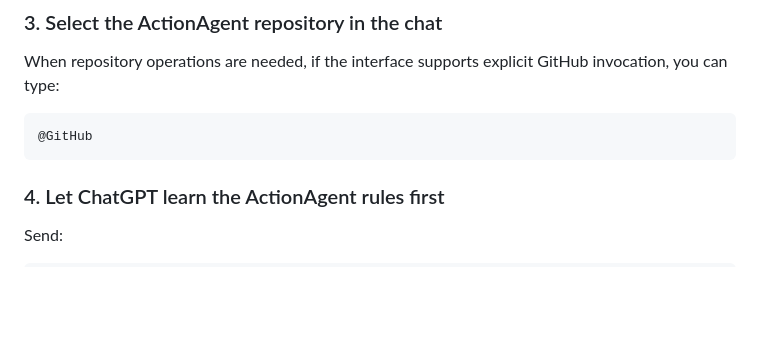
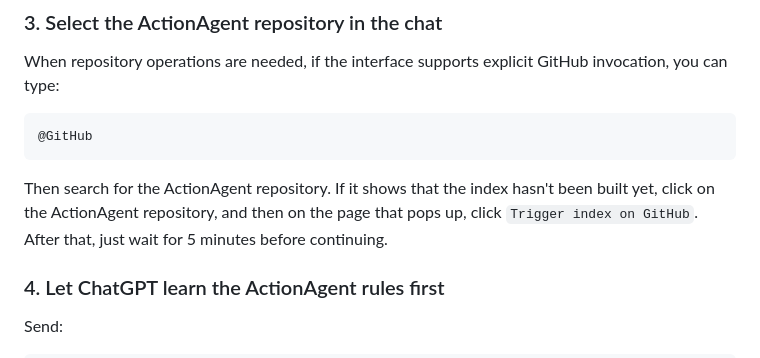
Before and after one commit to TheD0ubleC/ActionAgent, a Markdown page: README.md, the part around the change. Drawn GitHub-style; blank space fills up the shorter version.

````diff
--- a/README.md
+++ b/README.md
@@ -111,6 +111,8 @@ When repository operations are needed, if the interface supports explicit GitHub
 ```text
 @GitHub
 ```
+
+Then search for the ActionAgent repository. If it shows that the index hasn't been built yet, click on the ActionAgent repository, and then on the page that pops up, click `Trigger index on GitHub`. After that, just wait for 5 minutes before continuing.
 
 ### 4. Let ChatGPT learn the ActionAgent rules first
 
````
Also changed, not shown: docs/README.ja.md (+2 -0 lines), docs/README.zh-CN.md (+2 -0 lines).
